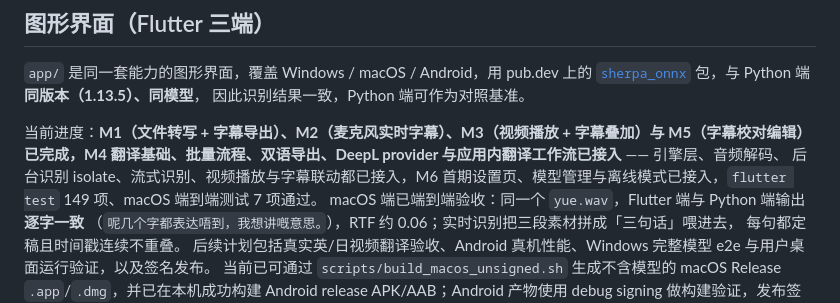
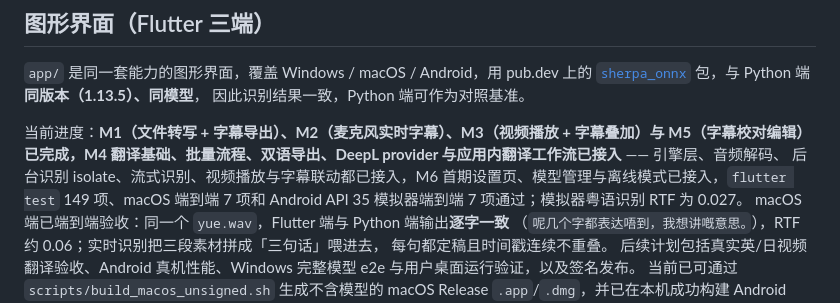
Before and after one commit to 2653533859/VoiceSmallASR, a Markdown page: README.md, the part around the change. Rendered like a GitHub page.

Commit message:
docs(plan): record Android emulator baseline

```diff
--- a/README.md
+++ b/README.md
@@ -251,7 +251,7 @@ VoiceSmallASR/
 因此识别结果一致，Python 端可作为对照基准。
 
 当前进度：**M1（文件转写 + 字幕导出）、M2（麦克风实时字幕）、M3（视频播放 + 字幕叠加）与 M5（字幕校对编辑）已完成，M4 翻译基础、批量流程、双语导出、DeepL provider 与应用内翻译工作流已接入** —— 引擎层、音频解码、
-后台识别 isolate、流式识别、视频播放与字幕联动都已接入，M6 首期设置页、模型管理与离线模式已接入，`flutter test` 149 项、macOS 端到端测试 7 项通过。
+后台识别 isolate、流式识别、视频播放与字幕联动都已接入，M6 首期设置页、模型管理与离线模式已接入，`flutter test` 149 项、macOS 端到端 7 项和 Android API 35 模拟器端到端 7 项通过；模拟器粤语识别 RTF 为 0.027。
 macOS 端已端到端验收：同一个 `yue.wav`，Flutter 端与 Python 端输出**逐字一致**
 （`呢几个字都表达唔到，我想讲嘅意思。`），RTF 约 0.06；实时识别把三段素材拼成「三句话」喂进去，
 每句都定稿且时间戳连续不重叠。
```
Also changed, not shown: DEVELOPMENT_PLAN.md (+2 -2 lines), MEMRORY.md (+2 -1 lines).
